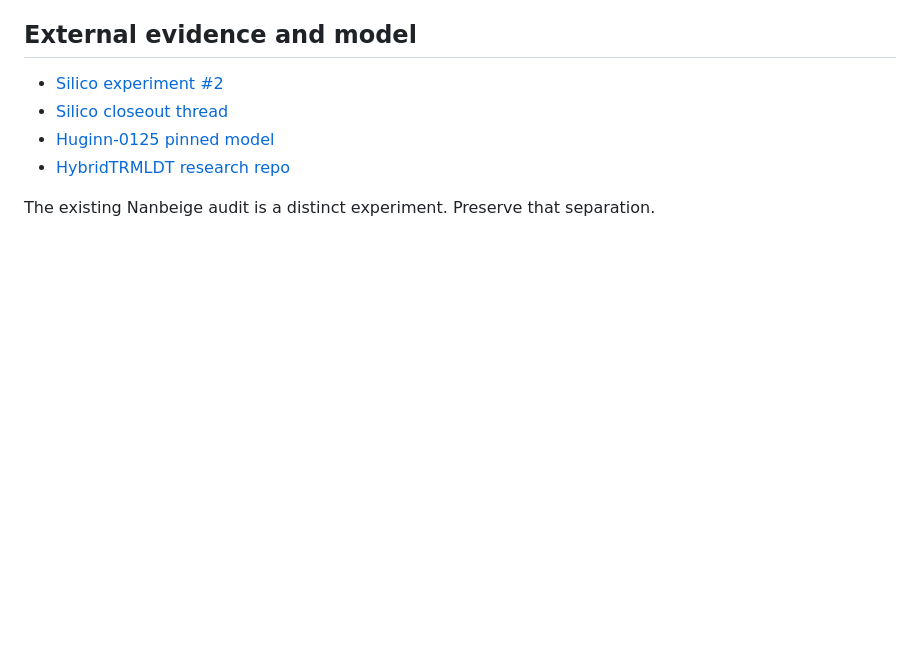
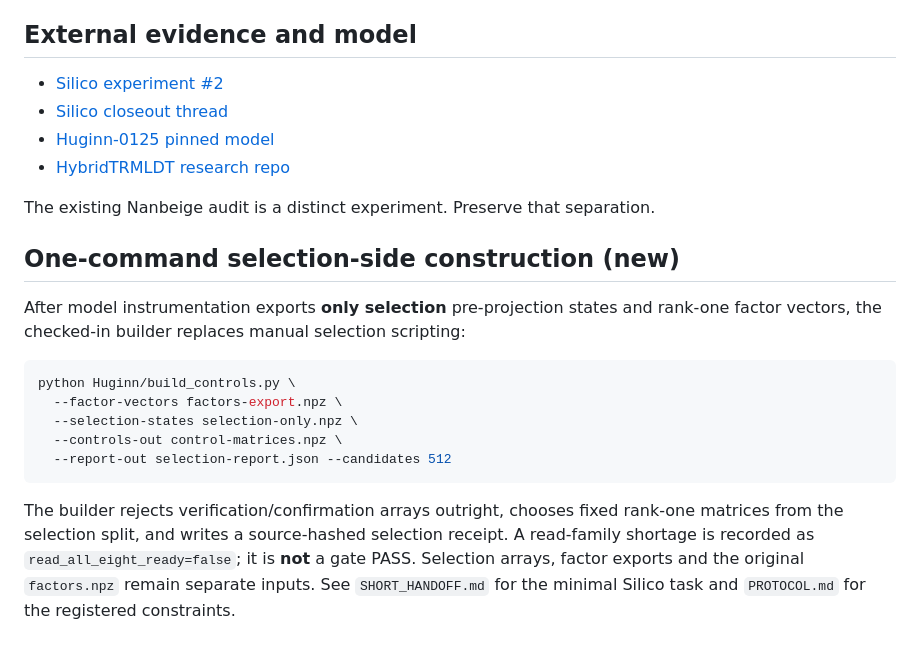
Before and after one commit to MoralityLabAI/HybridTRMLDT, a Markdown page: Huginn/README.md, the part around the change. GitHub-like rendering; blank space fills up the shorter version.

Commit message:
Document one-command selection builder and short handoff

````diff
--- a/Huginn/README.md
+++ b/Huginn/README.md
@@ -45,3 +45,23 @@ For an independently captured prospective calibration, run `python Huginn/gate_e
 - [HybridTRMLDT research repo](https://github.com/MoralityLabAI/HybridTRMLDT)
 
 The existing Nanbeige audit is a distinct experiment. Preserve that separation.
+
+## One-command selection-side construction (new)
+
+After model instrumentation exports **only selection** pre-projection states and
+rank-one factor vectors, the checked-in builder replaces manual selection scripting:
+
+```bash
+python Huginn/build_controls.py \
+  --factor-vectors factors-export.npz \
+  --selection-states selection-only.npz \
+  --controls-out control-matrices.npz \
+  --report-out selection-report.json --candidates 512
+```
+
+The builder rejects verification/confirmation arrays outright, chooses fixed
+rank-one matrices from the selection split, and writes a source-hashed selection
+receipt. A read-family shortage is recorded as `read_all_eight_ready=false`;
+it is **not** a gate PASS. Selection arrays, factor exports and the original
+`factors.npz` remain separate inputs. See `SHORT_HANDOFF.md` for the minimal
+Silico task and `PROTOCOL.md` for the registered constraints.
````
